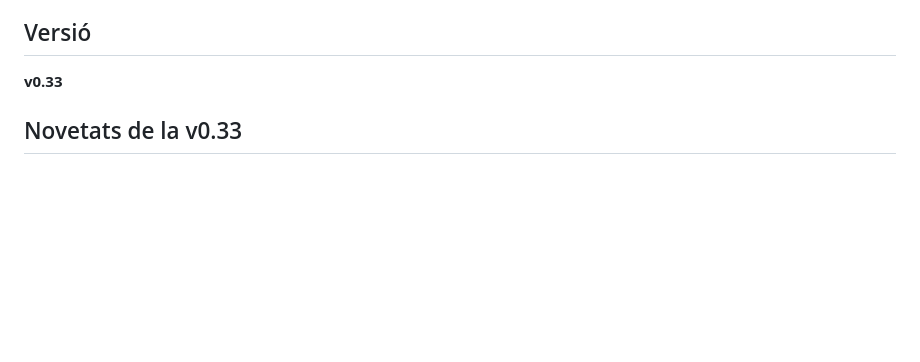
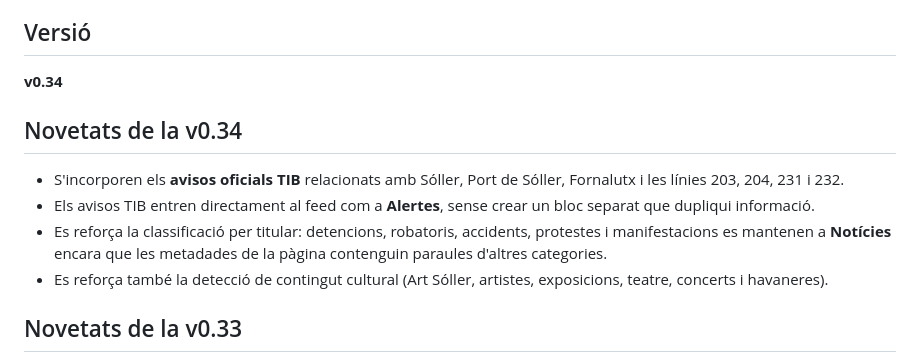
Before and after one commit to Juanjo-Cp18/soller-ara, a Markdown page: README.md, the part around the change. GitHub-like rendering; blank space fills up the shorter version.

Commit message:
docs: documentar v0.34, TIB i classificació

```diff
--- a/README.md
+++ b/README.md
@@ -4,7 +4,14 @@ Projecte públic i sense ànim de lucre per reunir informació local de Sóller
 
 ## Versió
 
-**v0.33**
+**v0.34**
+
+## Novetats de la v0.34
+
+- S'incorporen els **avisos oficials TIB** relacionats amb Sóller, Port de Sóller, Fornalutx i les línies 203, 204, 231 i 232.
+- Els avisos TIB entren directament al feed com a **Alertes**, sense crear un bloc separat que dupliqui informació.
+- Es reforça la classificació per titular: detencions, robatoris, accidents, protestes i manifestacions es mantenen a **Notícies** encara que les metadades de la pàgina contenguin paraules d'altres categories.
+- Es reforça també la detecció de contingut cultural (Art Sóller, artistes, exposicions, teatre, concerts i havaneres).
 
 ## Novetats de la v0.33
 
```
